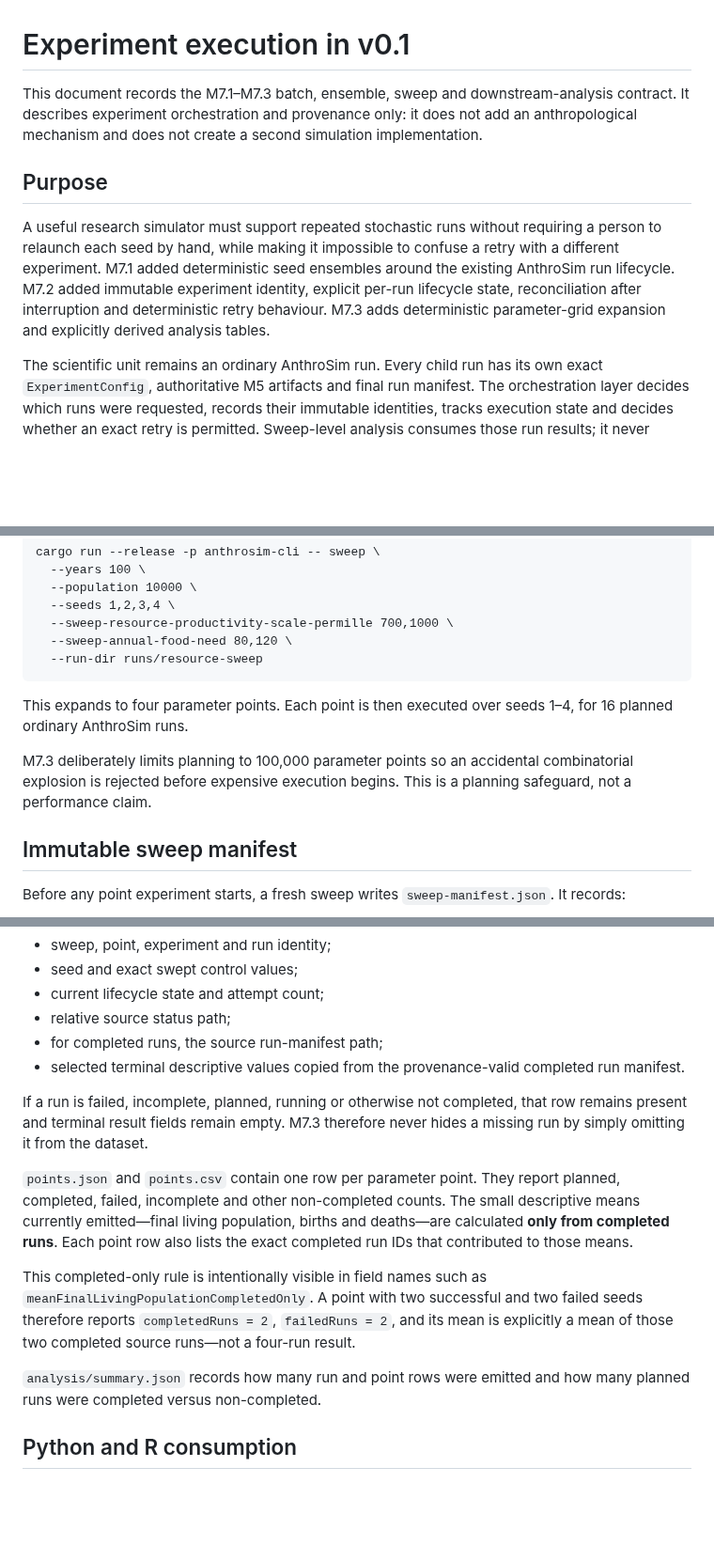
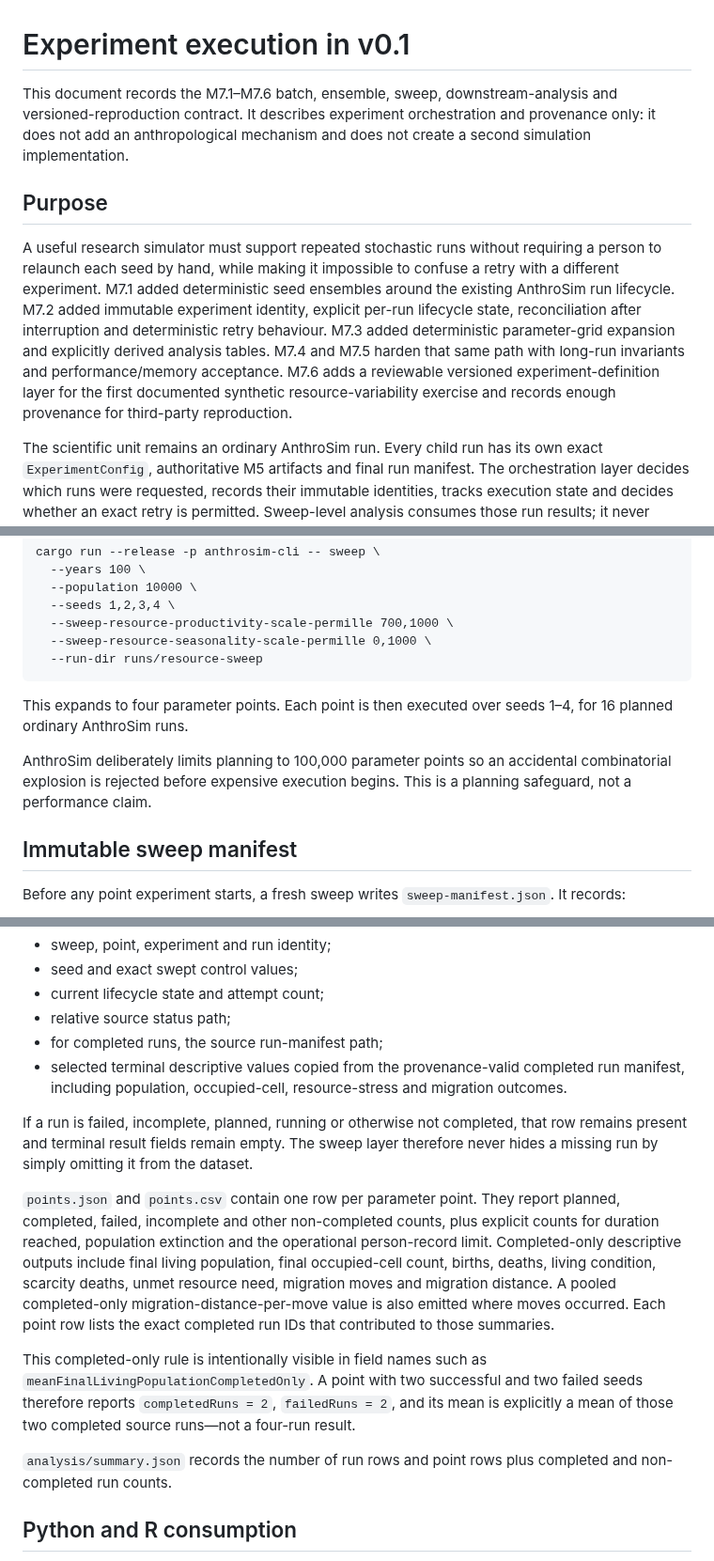
Before and after one commit to Datengu/anthrosim, a Markdown page: docs/experiments-v0.1.md, 3 parts joined by grey strips. Shown at 94% size. Drawn GitHub-style; blank space fills up the shorter version.

````diff
--- a/docs/experiments-v0.1.md
+++ b/docs/experiments-v0.1.md
@@ -1,10 +1,10 @@
 # Experiment execution in v0.1
 
-This document records the M7.1–M7.3 batch, ensemble, sweep and downstream-analysis contract. It describes experiment orchestration and provenance only: it does not add an anthropological mechanism and does not create a second simulation implementation.
+This document records the M7.1–M7.6 batch, ensemble, sweep, downstream-analysis and versioned-reproduction contract. It describes experiment orchestration and provenance only: it does not add an anthropological mechanism and does not create a second simulation implementation.
 
 ## Purpose
 
-A useful research simulator must support repeated stochastic runs without requiring a person to relaunch each seed by hand, while making it impossible to confuse a retry with a different experiment. M7.1 added deterministic seed ensembles around the existing AnthroSim run lifecycle. M7.2 added immutable experiment identity, explicit per-run lifecycle state, reconciliation after interruption and deterministic retry behaviour. M7.3 adds deterministic parameter-grid expansion and explicitly derived analysis tables.
+A useful research simulator must support repeated stochastic runs without requiring a person to relaunch each seed by hand, while making it impossible to confuse a retry with a different experiment. M7.1 added deterministic seed ensembles around the existing AnthroSim run lifecycle. M7.2 added immutable experiment identity, explicit per-run lifecycle state, reconciliation after interruption and deterministic retry behaviour. M7.3 added deterministic parameter-grid expansion and explicitly derived analysis tables. M7.4 and M7.5 harden that same path with long-run invariants and performance/memory acceptance. M7.6 adds a reviewable versioned experiment-definition layer for the first documented synthetic resource-variability exercise and records enough provenance for third-party reproduction.
 
 The scientific unit remains an ordinary AnthroSim run. Every child run has its own exact `ExperimentConfig`, authoritative M5 artifacts and final run manifest. The orchestration layer decides which runs were requested, records their immutable identities, tracks execution state and decides whether an exact retry is permitted. Sweep-level analysis consumes those run results; it never becomes authoritative simulation state.
 
@@ -147,13 +148,13 @@ cargo run --release -p anthrosim-cli -- sweep \
   --population 10000 \
   --seeds 1,2,3,4 \
   --sweep-resource-productivity-scale-permille 700,1000 \
-  --sweep-annual-food-need 80,120 \
+  --sweep-resource-seasonality-scale-permille 0,1000 \
   --run-dir runs/resource-sweep
 ```
 
 This expands to four parameter points. Each point is then executed over seeds 1–4, for 16 planned ordinary AnthroSim runs.
 
-M7.3 deliberately limits planning to 100,000 parameter points so an accidental combinatorial explosion is rejected before expensive execution begins. This is a planning safeguard, not a performance claim.
+AnthroSim deliberately limits planning to 100,000 parameter points so an accidental combinatorial explosion is rejected before expensive execution begins. This is a planning safeguard, not a performance claim.
 
 ## Immutable sweep manifest
 
@@ -208,15 +209,15 @@ These files are explicitly labelled `derived`. They are not checkpoints, run man
 - current lifecycle state and attempt count;
 - relative source status path;
 - for completed runs, the source run-manifest path;
-- selected terminal descriptive values copied from the provenance-valid completed run manifest.
+- selected terminal descriptive values copied from the provenance-valid completed run manifest, including population, occupied-cell, resource-stress and migration outcomes.
 
-If a run is failed, incomplete, planned, running or otherwise not completed, that row remains present and terminal result fields remain empty. M7.3 therefore never hides a missing run by simply omitting it from the dataset.
+If a run is failed, incomplete, planned, running or otherwise not completed, that row remains present and terminal result fields remain empty. The sweep layer therefore never hides a missing run by simply omitting it from the dataset.
 
-`points.json` and `points.csv` contain one row per parameter point. They report planned, completed, failed, incomplete and other non-completed counts. The small descriptive means currently emitted—final living population, births and deaths—are calculated **only from completed runs**. Each point row also lists the exact completed run IDs that contributed to those means.
+`points.json` and `points.csv` contain one row per parameter point. They report planned, completed, failed, incomplete and other non-completed counts, plus explicit counts for duration reached, population extinction and the operational person-record limit. Completed-only descriptive outputs include final living population, final occupied-cell count, births, deaths, living condition, scarcity deaths, unmet resource need, migration moves and migration distance. A pooled completed-only migration-distance-per-move value is also emitted where moves occurred. Each point row lists the exact completed run IDs that contributed to those summaries.
 
 This completed-only rule is intentionally visible in field names such as `meanFinalLivingPopulationCompletedOnly`. A point with two successful and two failed seeds therefore reports `completedRuns = 2`, `failedRuns = 2`, and its mean is explicitly a mean of those two completed source runs—not a four-run result.
 
-`analysis/summary.json` records how many run and point rows were emitted and how many planned runs were completed versus non-completed.
+`analysis/summary.json` records the number of run rows and point rows plus completed and non-completed run counts.
 
 ## Python and R consumption
 
````
Also changed, not shown: other parts of docs/experiments-v0.1.md (+40 -5 lines).
